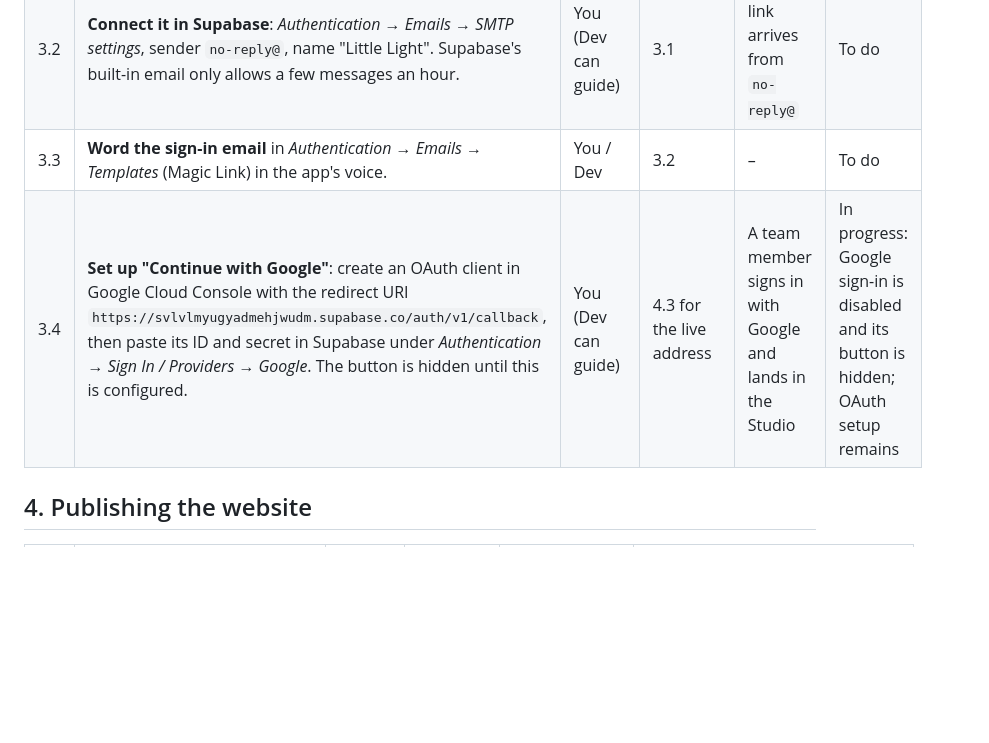
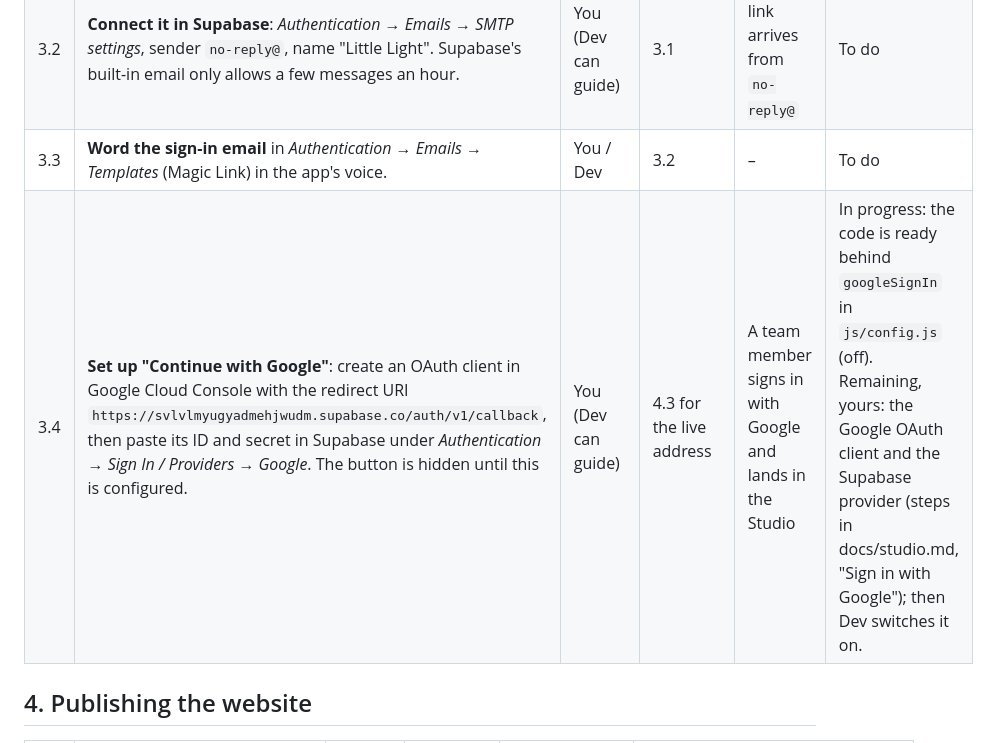
Before and after one commit to onesLeo/littlelights-apps, a Markdown page: docs/backlog.md, the part around the change. Drawn GitHub-style; blank space fills up the shorter version.

Commit message:
Update the Google sign-in status in the backlog
Co-Authored-By: Claude Opus 5.5 <noreply@anthropic.com>

```diff
--- a/docs/backlog.md
+++ b/docs/backlog.md
@@ -46,7 +46,7 @@ These look finished but don't work yet. Each one points to the item that fixes i
 | 3.1 | **Pick an email sender (SMTP) for Supabase**, for example Brevo or Resend (free tiers), and verify the domain there. MailerLite's newsletter account does not provide SMTP. | You | 1.1 | Sender shows the domain as verified | To do |
 | 3.2 | **Connect it in Supabase**: *Authentication → Emails → SMTP settings*, sender `no-reply@`, name "Little Light". Supabase's built-in email only allows a few messages an hour. | You (Dev can guide) | 3.1 | A sign-in link arrives from `no-reply@` | To do |
 | 3.3 | **Word the sign-in email** in *Authentication → Emails → Templates* (Magic Link) in the app's voice. | You / Dev | 3.2 | – | To do |
-| 3.4 | **Set up "Continue with Google"**: create an OAuth client in Google Cloud Console with the redirect URI `https://svlvlmyugyadmehjwudm.supabase.co/auth/v1/callback`, then paste its ID and secret in Supabase under *Authentication → Sign In / Providers → Google*. The button is hidden until this is configured. | You (Dev can guide) | 4.3 for the live address | A team member signs in with Google and lands in the Studio | In progress: Google sign-in is disabled and its button is hidden; OAuth setup remains |
+| 3.4 | **Set up "Continue with Google"**: create an OAuth client in Google Cloud Console with the redirect URI `https://svlvlmyugyadmehjwudm.supabase.co/auth/v1/callback`, then paste its ID and secret in Supabase under *Authentication → Sign In / Providers → Google*. The button is hidden until this is configured. | You (Dev can guide) | 4.3 for the live address | A team member signs in with Google and lands in the Studio | In progress: the code is ready behind `googleSignIn` in `js/config.js` (off). Remaining, yours: the Google OAuth client and the Supabase provider (steps in docs/studio.md, "Sign in with Google"); then Dev switches it on. |
 
 ## 4. Publishing the website
 
```
